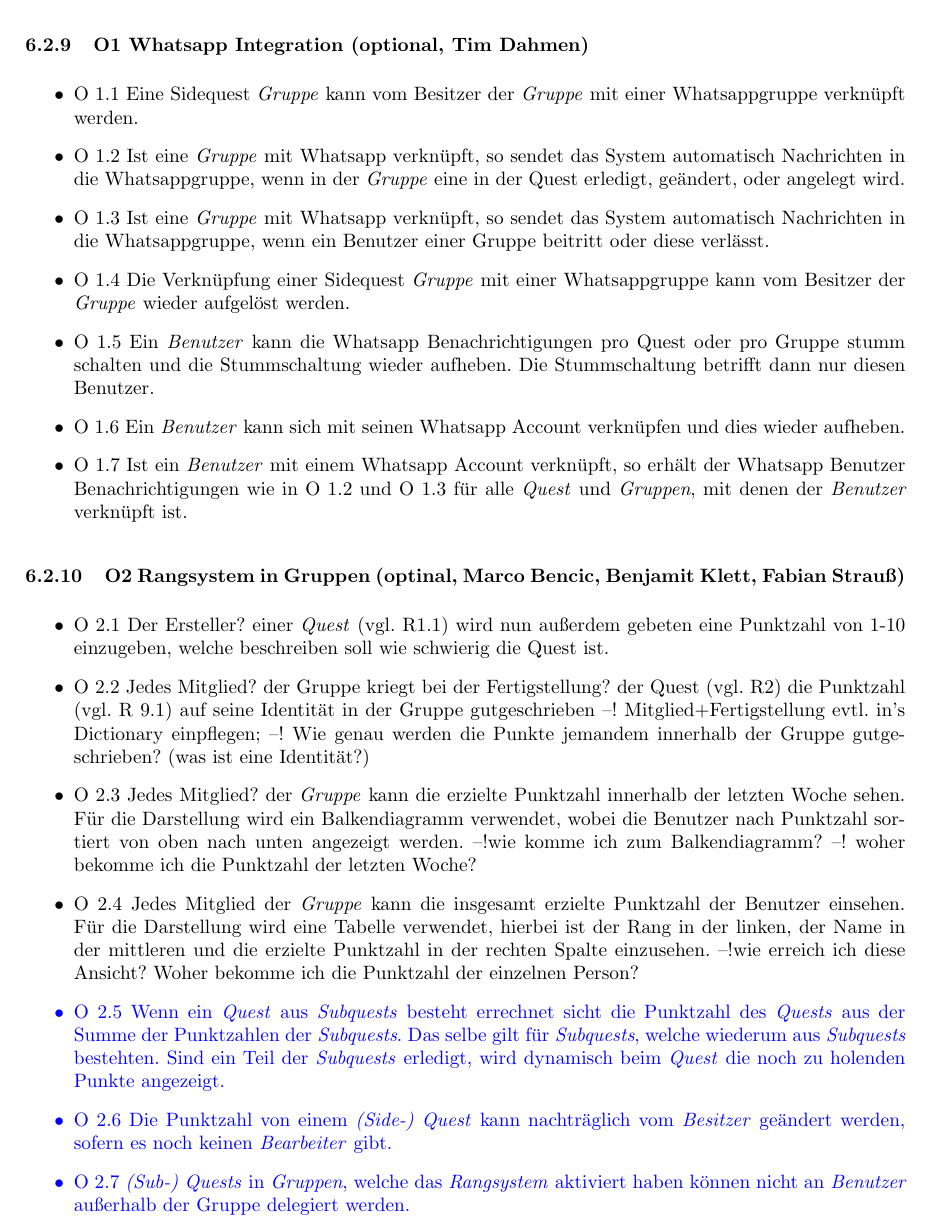
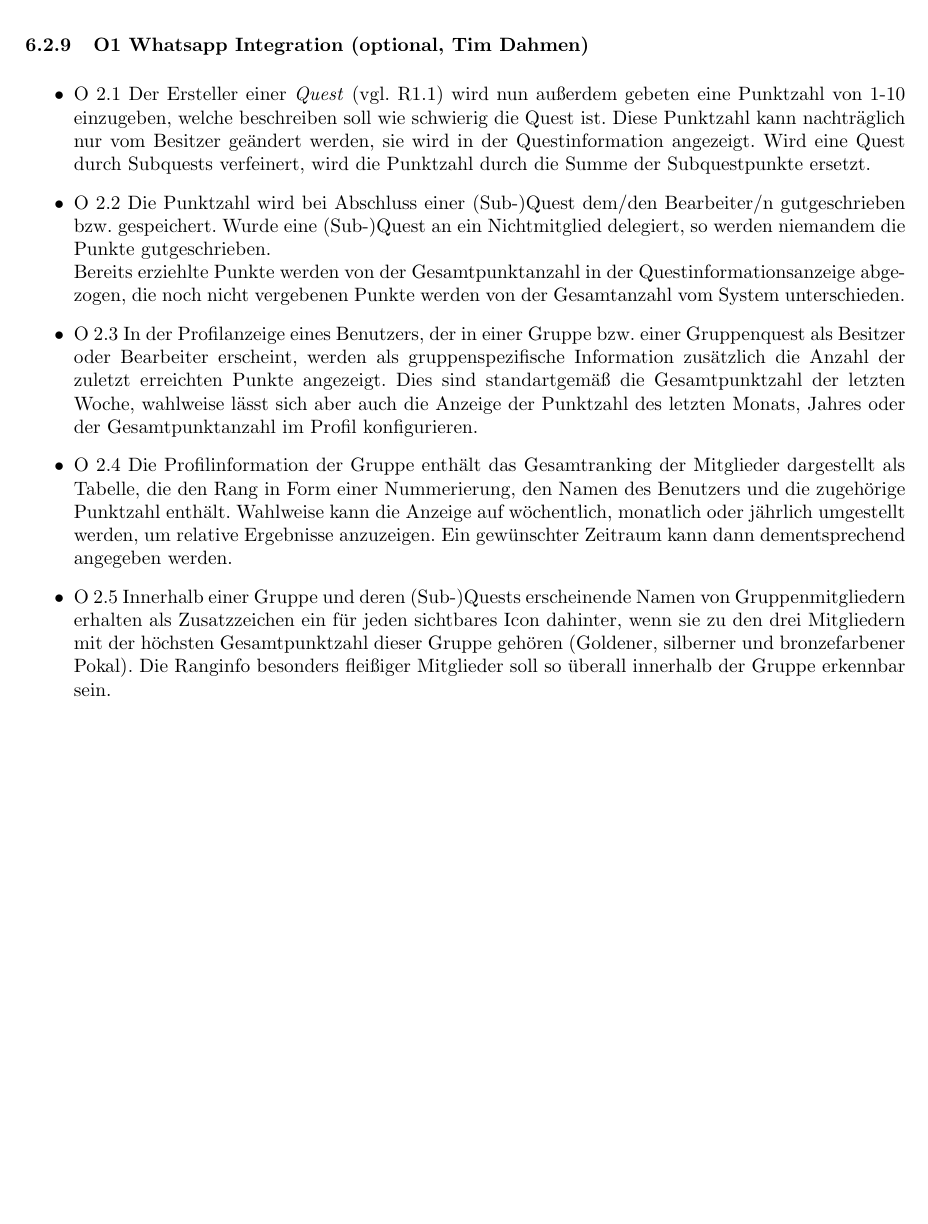
Before and after one commit to Bencrex/SE-LaTex, a LaTeX problem sheet (Übung 1 Spezifikation/exercise_01.tex): part of page 6 of 9, cut so that both start at the same text, the shorter picture padded with empty space. Compiled offline with pdfLaTeX.

Commit message:
Update exercise_01.tex
Ranking System angepasst und überarbeitet

```diff
--- a/Übung 1 Spezifikation/exercise_01.tex
+++ b/Übung 1 Spezifikation/exercise_01.tex
@@ -277,31 +277,23 @@ Spezifizieren Sie ein optionales Feature. Die Whatsapp  Integration (O1) dient a
 
 
 \subsubsection{O1 Whatsapp  Integration (optional, Tim Dahmen)}
-    \begin{itemize}
-        \item{O 1.1} Eine Sidequest \textit{Gruppe} kann vom Besitzer der  \textit{Gruppe} mit einer Whatsappgruppe verknüpft werden.
-        \item{O 1.2} Ist eine \textit{Gruppe} mit Whatsapp verknüpft, so sendet das System automatisch Nachrichten in die Whatsappgruppe, wenn in der \textit{Gruppe} eine in der Quest erledigt, geändert, oder angelegt wird.
-        \item{O 1.3} Ist eine \textit{Gruppe} mit Whatsapp verknüpft, so sendet das System automatisch Nachrichten in die Whatsappgruppe, wenn ein Benutzer einer Gruppe beitritt oder diese verlässt.
-        \item{O 1.4} Die Verknüpfung einer Sidequest \textit{Gruppe} mit einer Whatsappgruppe kann vom Besitzer der  \textit{Gruppe} wieder aufgelöst werden.
-        \item{O 1.5} Ein \textit{Benutzer} kann die Whatsapp Benachrichtigungen pro Quest oder pro Gruppe stumm schalten und die Stummschaltung wieder aufheben. Die Stummschaltung betrifft dann nur diesen Benutzer.
-        \item{O 1.6} Ein \textit{Benutzer} kann sich mit seinen Whatsapp Account verknüpfen und dies wieder aufheben.
-        \item{O 1.7} Ist ein \textit{Benutzer} mit einem Whatsapp Account verknüpft, so erhält der Whatsapp Benutzer Benachrichtigungen wie in O 1.2 und O 1.3 für alle \textit{Quest} und \textit{Gruppen}, mit denen der \textit{Benutzer}  verknüpft ist.
+      \begin{itemize}
+	\item{O 2.1} Der Ersteller einer \textit{Quest} (vgl. R1.1) wird nun außerdem gebeten eine Punktzahl von 1-10 einzugeben, welche beschreiben soll wie schwierig die Quest ist. 			Diese Punktzahl kann nachträglich nur vom Besitzer geändert werden, sie wird in der Questinformation angezeigt. Wird eine Quest durch Subquests verfeinert, wird die Punktzahl 			durch die Summe der Subquestpunkte ersetzt.
+
+	\item{O 2.2} Die Punktzahl wird bei Abschluss einer (Sub-)Quest dem/den Bearbeiter/n gutgeschrieben bzw. gespeichert. Wurde eine (Sub-)Quest an ein Nichtmitglied delegiert, so 		werden niemandem die Punkte gutgeschrieben. \\
+  	Bereits erziehlte Punkte werden von der Gesamtpunktanzahl in der Questinformationsanzeige abgezogen, die noch nicht vergebenen Punkte werden von der Gesamtanzahl vom System 			unterschieden.
+
+        \item{O 2.3} In der Profilanzeige eines Benutzers, der in einer Gruppe bzw. einer Gruppenquest als Besitzer oder Bearbeiter erscheint, werden als gruppenspezifische Information 		zusätzlich die Anzahl der zuletzt erreichten Punkte angezeigt. Dies sind standartgemäß die Gesamtpunktzahl der letzten Woche, wahlweise lässt sich aber auch die Anzeige der Punktzahl 		des letzten Monats, Jahres oder der Gesamtpunktanzahl im Profil konfigurieren.
+
+        % Zur Umsetzung:
+        %Eine Gruppe besteht nicht direkt aus Benutzern sondern aus Mitgliedern, die Benutzer mit gruppenspezifischen Zusatzinformationen darstellen. Nur für das bzw. die bearbeitenden 		Mitglieder einer (Sub-)Quest) werden die Punkte bei Abschluss zusätzlich festgehalten (solange sie Gruppenmitglied sind). Festgehalten werden die Quest-ID, der Abschlusszeitpunkt und 		die zugehörigen Punkte
+
+        \item{O 2.4} Die Profilinformation der Gruppe enthält das Gesamtranking der Mitglieder dargestellt als  Tabelle, die den Rang in Form einer Nummerierung, den Namen des Benutzers und 		die zugehörige Punktzahl enthält.
+        Wahlweise kann die Anzeige auf wöchentlich, monatlich oder jährlich umgestellt werden, um relative Ergebnisse anzuzeigen. Ein gewünschter Zeitraum kann dann dementsprechend angegeben 		werden.
+
+        \item{O 2.5} Innerhalb einer Gruppe und deren (Sub-)Quests erscheinende Namen von Gruppenmitgliedern erhalten als Zusatzzeichen ein für jeden sichtbares Icon dahinter, wenn sie zu den 	drei Mitgliedern mit der höchsten Gesamtpunktzahl dieser Gruppe gehören (Goldener, silberner und bronzefarbener Pokal). Die Ranginfo besonders fleißiger Mitglieder soll so überall 		innerhalb der Gruppe erkennbar sein.
+
     \end{itemize}
-
-\subsubsection{O2 Rangsystem in Gruppen (optinal, Marco Bencic, Benjamit Klett, Fabian Strauß)}
-	\begin{itemize}
-		\item{O 2.1} Der Ersteller? einer \textit{Quest} (vgl. R1.1) wird nun außerdem gebeten eine Punktzahl von 1-10 einzugeben, welche beschreiben soll wie schwierig die Quest ist.
-		\item{O 2.2} Jedes Mitglied? der Gruppe kriegt bei der Fertigstellung? der Quest (vgl. R2) die Punktzahl (vgl. R 9.1) auf seine Identität in der Gruppe gutgeschrieben --! Mitglied+Fertigstellung evtl. in's Dictionary einpflegen; --! Wie genau werden die Punkte jemandem innerhalb der Gruppe gutgeschrieben? (was ist eine Identität?)
-		\item{O 2.3} Jedes Mitglied? der \textit{Gruppe} kann die erzielte Punktzahl innerhalb der letzten Woche sehen. Für die Darstellung wird ein Balkendiagramm verwendet, wobei die Benutzer nach Punktzahl sortiert von oben nach unten angezeigt werden. --!wie komme ich zum Balkendiagramm? --! woher bekomme ich die Punktzahl der letzten Woche?
-		\item{O 2.4} Jedes Mitglied der \textit{Gruppe} kann die insgesamt erzielte Punktzahl der Benutzer einsehen. Für die Darstellung wird eine Tabelle verwendet, hierbei ist der Rang in der linken, der Name in der mittleren und die erzielte Punktzahl in der rechten Spalte einzusehen. --!wie erreich ich diese Ansicht? Woher bekomme ich die Punktzahl der einzelnen Person?
-		\textcolor{blue}
-		{
-		\item{O 2.5} Wenn ein \textit{Quest} aus \textit{Subquests} besteht errechnet sicht die Punktzahl des \textit{Quests} aus der Summe der Punktzahlen der \textit{Subquests}. Das selbe gilt für \textit{Subquests}, welche wiederum aus \textit{Subquests} bestehten. Sind ein Teil der \textit{Subquests} erledigt, wird dynamisch beim \textit{Quest} die noch zu holenden Punkte angezeigt.
-		\item{O 2.6} Die Punktzahl von einem \textit{(Side-) Quest} kann nachträglich vom \textit{Besitzer} geändert werden, sofern es noch keinen \textit{Bearbeiter} gibt.
-		\item{O 2.7} \textit{(Sub-) Quests} in \textit{Gruppen}, welche das \textit{Rangsystem} aktiviert haben können nicht an \textit{Benutzer} außerhalb der Gruppe delegiert werden.
-		}
-
-
-	\end{itemize}
 
 \subsection{Use-Cases}
 
```
